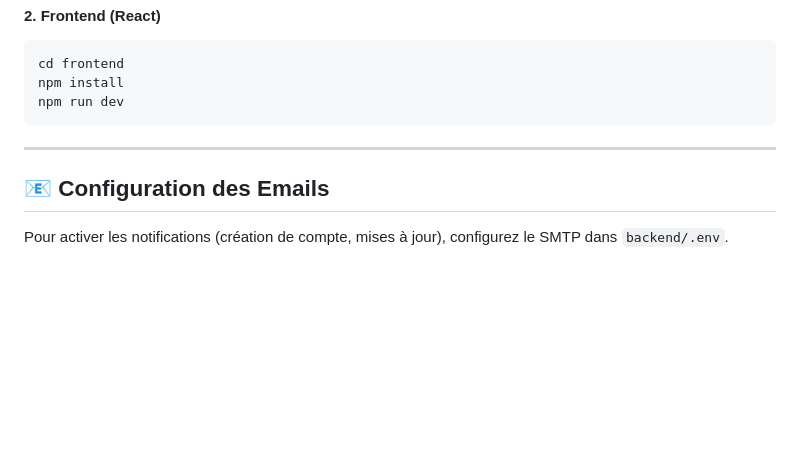
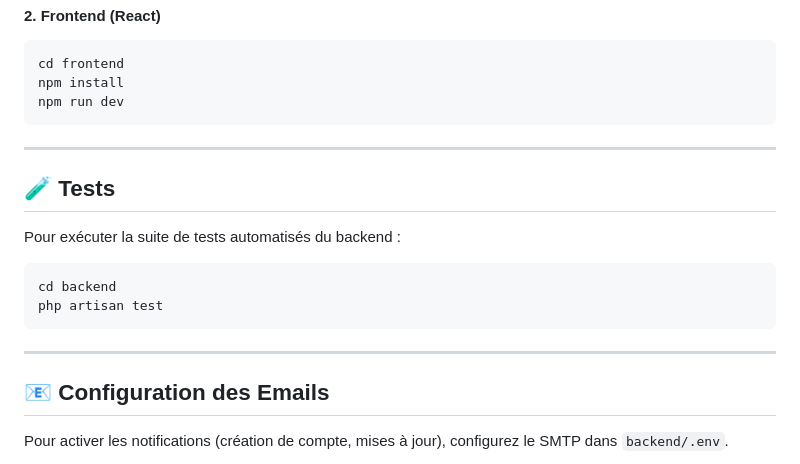
Before and after one commit to adamakonfe/gestion_reclamation, a Markdown page: README.md, the part around the change. GitHub-like rendering; folded sections open; blank space fills up the shorter version.

Commit message:
mise a jour du readme

````diff
--- a/README.md
+++ b/README.md
@@ -136,6 +136,17 @@ npm run dev
 
 ---
 
+## 🧪 Tests
+
+Pour exécuter la suite de tests automatisés du backend :
+
+```bash
+cd backend
+php artisan test
+```
+
+---
+
 ## 📧 Configuration des Emails
 
 Pour activer les notifications (création de compte, mises à jour), configurez le SMTP dans `backend/.env`.
````
Also changed, not shown: backend/README.md (deleted, +0 -110 lines), frontend/README.md (deleted, +0 -21 lines).
